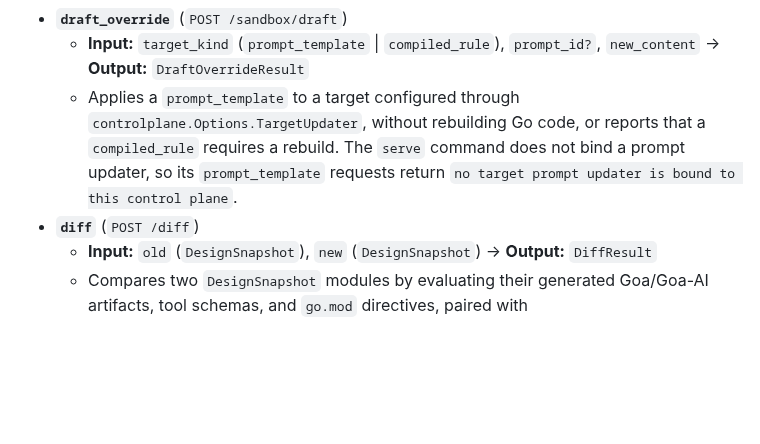
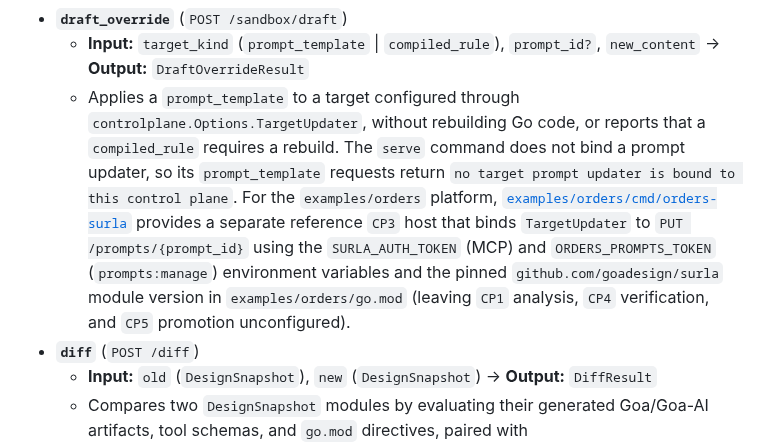
Before and after one commit to goadesign/scantle, a Markdown page: docs/REFERENCE.md, the part around the change. Drawn GitHub-style; blank space fills up the shorter version.

```diff
--- a/docs/REFERENCE.md
+++ b/docs/REFERENCE.md
@@ -133,7 +133,7 @@ All tools and resources are served over MCP JSON-RPC at `POST /mcp` and over HTT
   - Evaluates a candidate `DesignSnapshot` in a sandboxed subprocess at `CP2`, returning C4 `containers` and `edges`, `agent_policies`, `tools` (`input_binding`), and the proposed `swarm` plan. When the request includes a `progressToken`, the tool sends MCP progress updates as design evaluation and roster planning start and finish.
 - **`draft_override`** (`POST /sandbox/draft`)
   - **Input:** `target_kind` (`prompt_template` \| `compiled_rule`), `prompt_id?`, `new_content` → **Output:** `DraftOverrideResult`
-  - Applies a `prompt_template` to a target configured through `controlplane.Options.TargetUpdater`, without rebuilding Go code, or reports that a `compiled_rule` requires a rebuild. The `serve` command does not bind a prompt updater, so its `prompt_template` requests return `no target prompt updater is bound to this control plane`.
+  - Applies a `prompt_template` to a target configured through `controlplane.Options.TargetUpdater`, without rebuilding Go code, or reports that a `compiled_rule` requires a rebuild. The `serve` command does not bind a prompt updater, so its `prompt_template` requests return `no target prompt updater is bound to this control plane`. For the `examples/orders` platform, [`examples/orders/cmd/orders-surla`](../examples/orders/cmd/orders-surla/main.go) provides a separate reference `CP3` host that binds `TargetUpdater` to `PUT /prompts/{prompt_id}` using the `SURLA_AUTH_TOKEN` (MCP) and `ORDERS_PROMPTS_TOKEN` (`prompts:manage`) environment variables and the pinned `github.com/goadesign/surla` module version in `examples/orders/go.mod` (leaving `CP1` analysis, `CP4` verification, and `CP5` promotion unconfigured).
 - **`diff`** (`POST /diff`)
   - **Input:** `old` (`DesignSnapshot`), `new` (`DesignSnapshot`) → **Output:** `DiffResult`
   - Compares two `DesignSnapshot` modules by evaluating their generated Goa/Goa-AI artifacts, tool schemas, and `go.mod` directives, paired with `ToolUI("ui://surla/checkpoint")` for structural diff visualization.
```
Also changed, not shown: docs/HOW_IT_WORKS.md (+1 -1 lines), examples/orders/README.md (+15 -0 lines).
